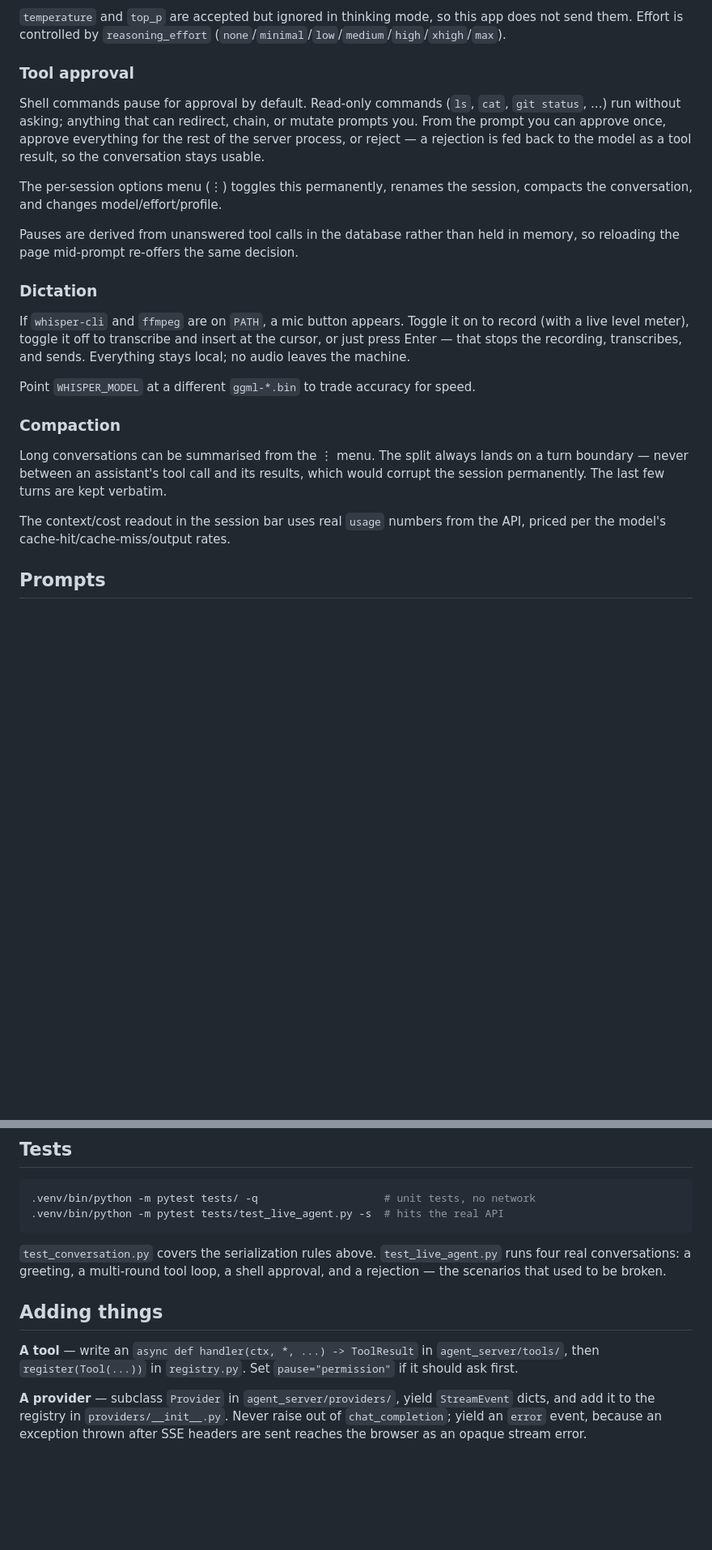
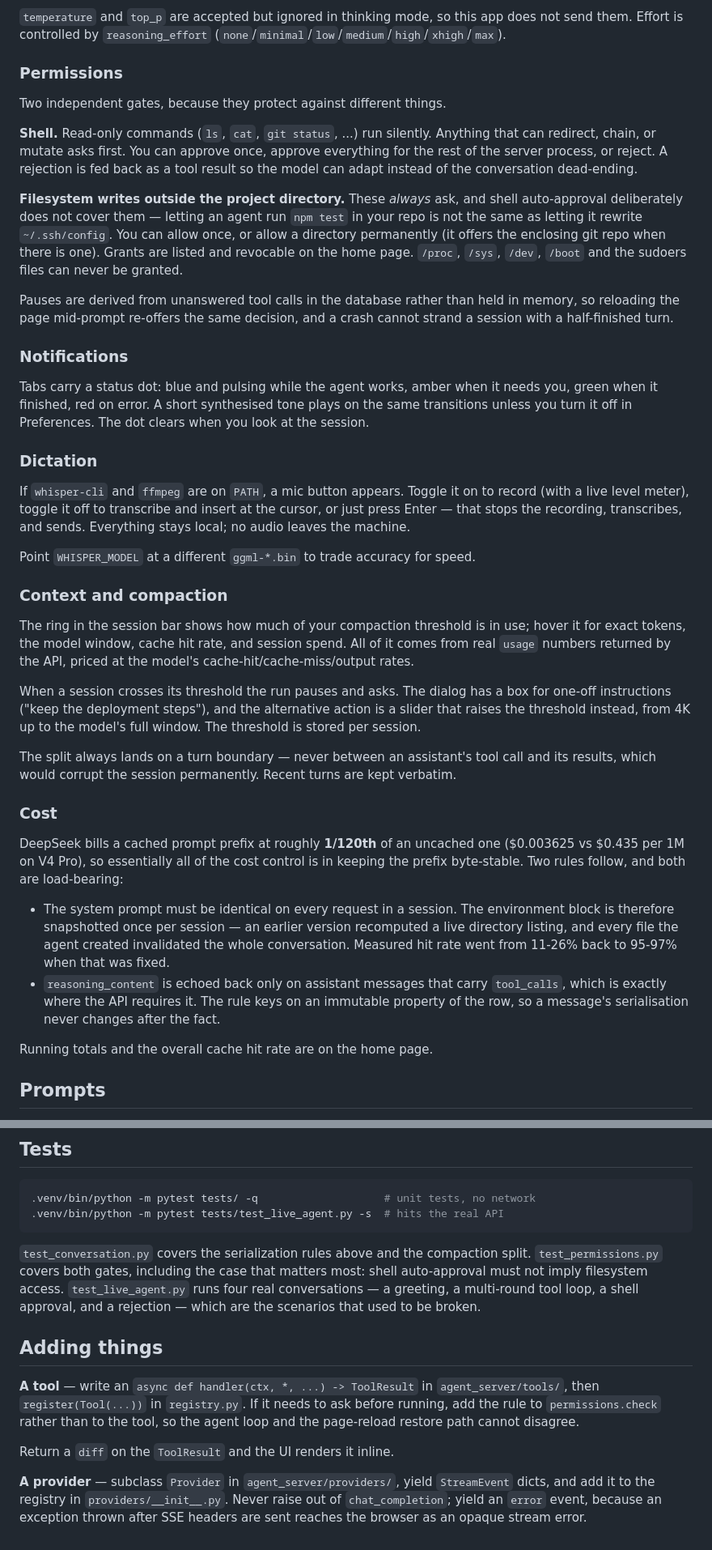
Before and after one commit to Tristan367/CustomCodingAgent, a Markdown page: README.md, 2 parts joined by grey strips. Shown at 81% size. GitHub-like rendering; blank space fills up the shorter version.

Commit message:
Update README for permissions, caching, notifications, and compaction flow

````diff
--- a/README.md
+++ b/README.md
@@ -56,19 +57,33 @@ wrong. `conversation.py` exists to enforce them:
 does not send them. Effort is controlled by `reasoning_effort`
 (`none`/`minimal`/`low`/`medium`/`high`/`xhigh`/`max`).
 
-### Tool approval
+### Permissions
 
-Shell commands pause for approval by default. Read-only commands (`ls`, `cat`,
-`git status`, ...) run without asking; anything that can redirect, chain, or
-mutate prompts you. From the prompt you can approve once, approve everything for
-the rest of the server process, or reject — a rejection is fed back to the model
-as a tool result, so the conversation stays usable.
+Two independent gates, because they protect against different things.
 
-The per-session options menu (⋮) toggles this permanently, renames the session,
-compacts the conversation, and changes model/effort/profile.
+**Shell.** Read-only commands (`ls`, `cat`, `git status`, ...) run silently.
+Anything that can redirect, chain, or mutate asks first. You can approve once,
+approve everything for the rest of the server process, or reject. A rejection is
+fed back as a tool result so the model can adapt instead of the conversation
+dead-ending.
+
+**Filesystem writes outside the project directory.** These *always* ask, and
+shell auto-approval deliberately does not cover them — letting an agent run
+`npm test` in your repo is not the same as letting it rewrite `~/.ssh/config`.
+You can allow once, or allow a directory permanently (it offers the enclosing git
+repo when there is one). Grants are listed and revocable on the home page.
+`/proc`, `/sys`, `/dev`, `/boot` and the sudoers files can never be granted.
 
 Pauses are derived from unanswered tool calls in the database rather than held in
-memory, so reloading the page mid-prompt re-offers the same decision.
+memory, so reloading the page mid-prompt re-offers the same decision, and a
+crash cannot strand a session with a half-finished turn.
+
+### Notifications
+
+Tabs carry a status dot: blue and pulsing while the agent works, amber when it
+needs you, green when it finished, red on error. A short synthesised tone plays
+on the same transitions unless you turn it off in Preferences. The dot clears
+when you look at the session.
 
 ### Dictation
 
@@ -79,14 +94,39 @@ Everything stays local; no audio leaves the machine.
 
 Point `WHISPER_MODEL` at a different `ggml-*.bin` to trade accuracy for speed.
 
-### Compaction
+### Context and compaction
 
-Long conversations can be summarised from the ⋮ menu. The split always lands on a
-turn boundary — never between an assistant's tool call and its results, which
-would corrupt the session permanently. The last few turns are kept verbatim.
+The ring in the session bar shows how much of your compaction threshold is in
+use; hover it for exact tokens, the model window, cache hit rate, and session
+spend. All of it comes from real `usage` numbers returned by the API, priced at
+the model's cache-hit/cache-miss/output rates.
 
-The context/cost readout in the session bar uses real `usage` numbers from the API,
-priced per the model's cache-hit/cache-miss/output rates.
+When a session crosses its threshold the run pauses and asks. The dialog has a
+box for one-off instructions ("keep the deployment steps"), and the alternative
+action is a slider that raises the threshold instead, from 4K up to the model's
+full window. The threshold is stored per session.
+
+The split always lands on a turn boundary — never between an assistant's tool
+call and its results, which would corrupt the session permanently. Recent turns
+are kept verbatim.
+
+### Cost
+
+DeepSeek bills a cached prompt prefix at roughly **1/120th** of an uncached one
+($0.003625 vs $0.435 per 1M on V4 Pro), so essentially all of the cost control is
+in keeping the prefix byte-stable. Two rules follow, and both are load-bearing:
+
+* The system prompt must be identical on every request in a session. The
+  environment block is therefore snapshotted once per session — an earlier
+  version recomputed a live directory listing, and every file the agent created
+  invalidated the whole conversation. Measured hit rate went from 11-26% back to
+  95-97% when that was fixed.
+* `reasoning_content` is echoed back only on assistant messages that carry
+  `tool_calls`, which is exactly where the API requires it. The rule keys on an
+  immutable property of the row, so a message's serialisation never changes
+  after the fact.
+
+Running totals and the overall cache hit rate are on the home page.
 
 ## Prompts
 
@@ -105,15 +145,20 @@ will confidently invent absolute paths from its training data.
 .venv/bin/python -m pytest tests/test_live_agent.py -s  # hits the real API
 ```
 
-`test_conversation.py` covers the serialization rules above. `test_live_agent.py`
-runs four real conversations: a greeting, a multi-round tool loop, a shell approval,
-and a rejection — the scenarios that used to be broken.
+`test_conversation.py` covers the serialization rules above and the compaction
+split. `test_permissions.py` covers both gates, including the case that matters
+most: shell auto-approval must not imply filesystem access. `test_live_agent.py`
+runs four real conversations — a greeting, a multi-round tool loop, a shell
+approval, and a rejection — which are the scenarios that used to be broken.
 
 ## Adding things
 
 **A tool** — write an `async def handler(ctx, *, ...) -> ToolResult` in
-`agent_server/tools/`, then `register(Tool(...))` in `registry.py`. Set
-`pause="permission"` if it should ask first.
+`agent_server/tools/`, then `register(Tool(...))` in `registry.py`. If it needs
+to ask before running, add the rule to `permissions.check` rather than to the
+tool, so the agent loop and the page-reload restore path cannot disagree.
+
+Return a `diff` on the `ToolResult` and the UI renders it inline.
 
 **A provider** — subclass `Provider` in `agent_server/providers/`, yield
 `StreamEvent` dicts, and add it to the registry in `providers/__init__.py`.
````
Also changed, not shown: other parts of README.md (+2 -1 lines).
